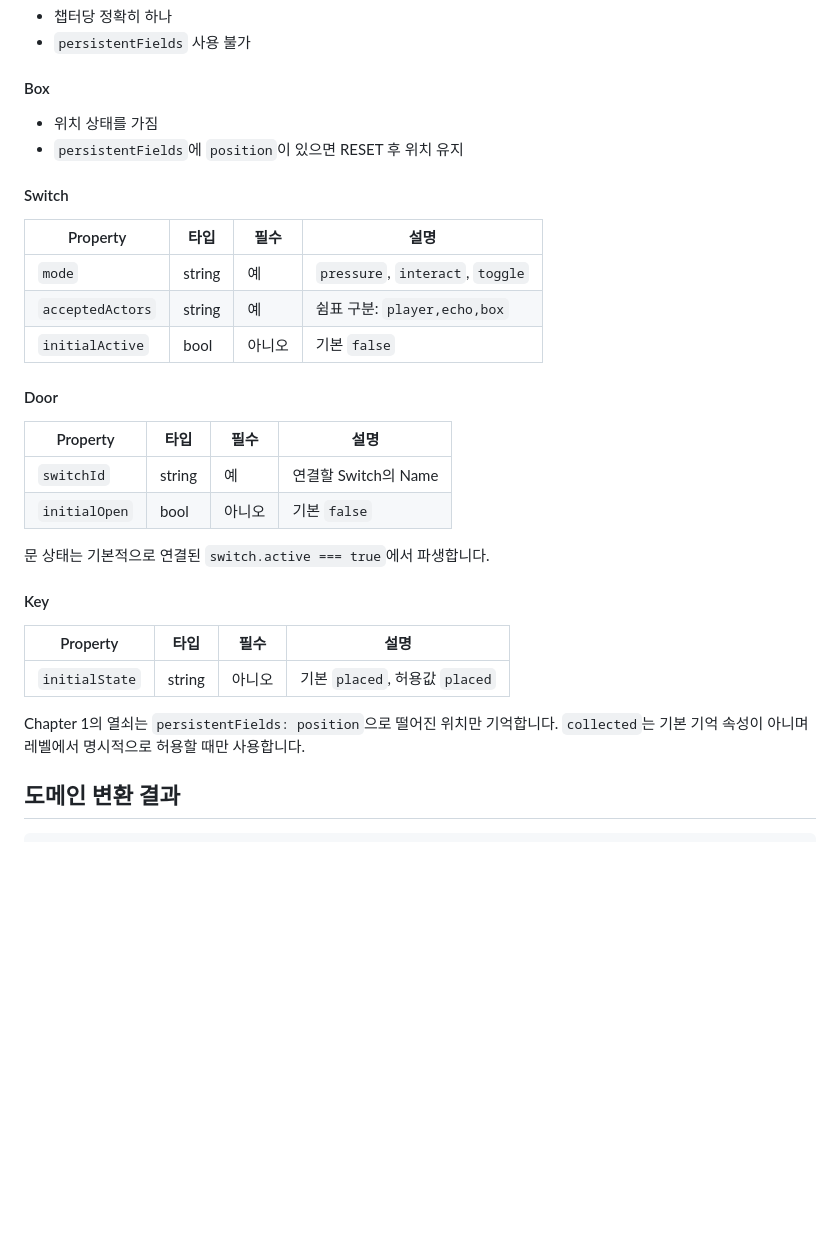
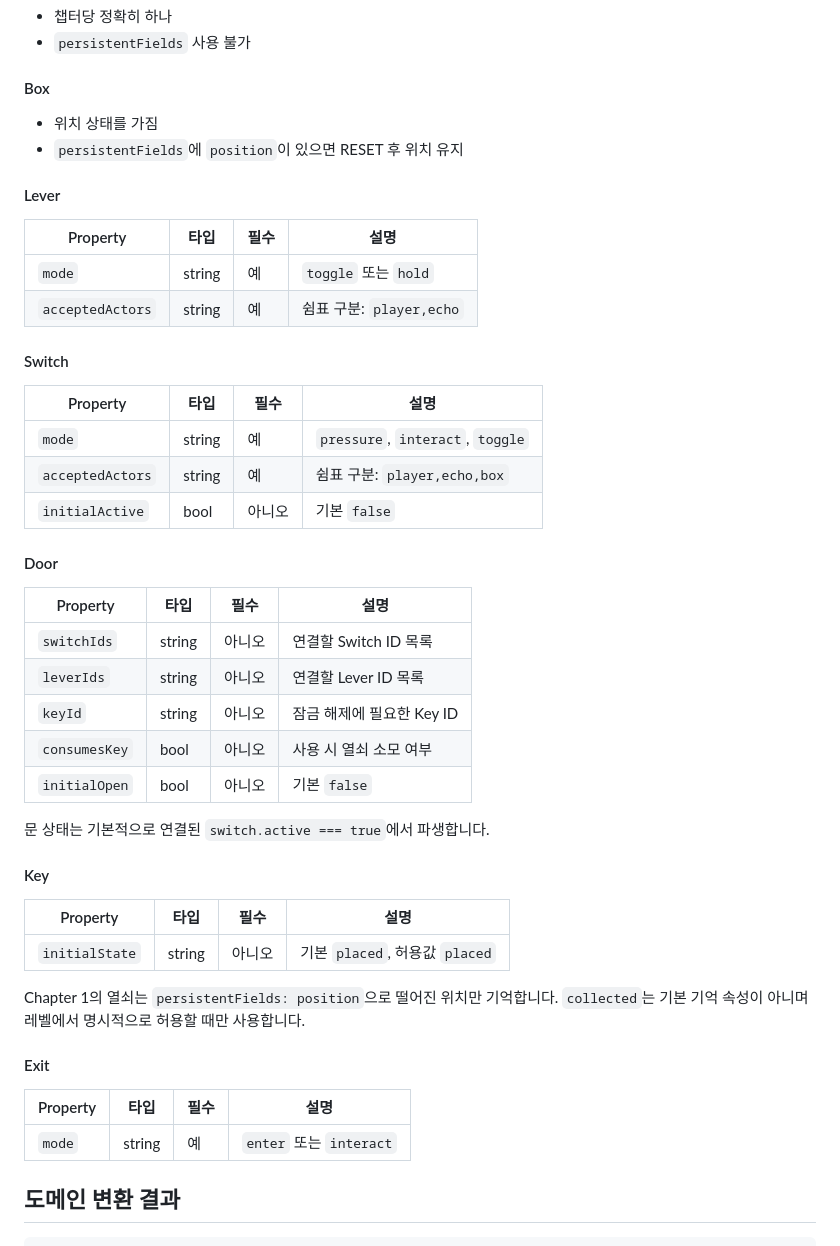
Before and after one commit to So-yeon-Jeon/ResetMeNot, a Markdown page: docs/LEVEL_SCHEMA.md, the part around the change. Drawn GitHub-style; blank space fills up the shorter version.

```diff
--- a/docs/LEVEL_SCHEMA.md
+++ b/docs/LEVEL_SCHEMA.md
@@ -74,6 +74,13 @@ Tiled Object의 위치는 픽셀 좌표이지만 로더에서 32로 나눠 그
 - 위치 상태를 가짐
 - `persistentFields`에 `position`이 있으면 RESET 후 위치 유지
 
+#### Lever
+
+| Property         | 타입   | 필수 | 설명                     |
+| ---------------- | ------ | ---- | ------------------------ |
+| `mode`           | string | 예   | `toggle` 또는 `hold`     |
+| `acceptedActors` | string | 예   | 쉼표 구분: `player,echo` |
+
 #### Switch
 
 | Property         | 타입   | 필수   | 설명                             |
@@ -84,10 +91,13 @@ Tiled Object의 위치는 픽셀 좌표이지만 로더에서 32로 나눠 그
 
 #### Door
 
-| Property      | 타입   | 필수   | 설명                 |
-| ------------- | ------ | ------ | -------------------- |
-| `switchId`    | string | 예     | 연결할 Switch의 Name |
-| `initialOpen` | bool   | 아니오 | 기본 `false`         |
+| Property      | 타입   | 필수   | 설명                      |
+| ------------- | ------ | ------ | ------------------------- |
+| `switchIds`   | string | 아니오 | 연결할 Switch ID 목록     |
+| `leverIds`    | string | 아니오 | 연결할 Lever ID 목록      |
+| `keyId`       | string | 아니오 | 잠금 해제에 필요한 Key ID |
+| `consumesKey` | bool   | 아니오 | 사용 시 열쇠 소모 여부    |
+| `initialOpen` | bool   | 아니오 | 기본 `false`              |
 
 문 상태는 기본적으로 연결된 `switch.active === true`에서 파생합니다.
 
@@ -98,6 +108,12 @@ Tiled Object의 위치는 픽셀 좌표이지만 로더에서 32로 나눠 그
 | `initialState` | string | 아니오 | 기본 `placed`, 허용값 `placed` |
 
 Chapter 1의 열쇠는 `persistentFields: position`으로 떨어진 위치만 기억합니다. `collected`는 기본 기억 속성이 아니며 레벨에서 명시적으로 허용할 때만 사용합니다.
+
+#### Exit
+
+| Property | 타입   | 필수 | 설명                    |
+| -------- | ------ | ---- | ----------------------- |
+| `mode`   | string | 예   | `enter` 또는 `interact` |
 
 ## 도메인 변환 결과
 
```
Also changed, not shown: docs/ACTIONS.md (+8 -4 lines), docs/GAME_STATE.md (+9 -0 lines).
